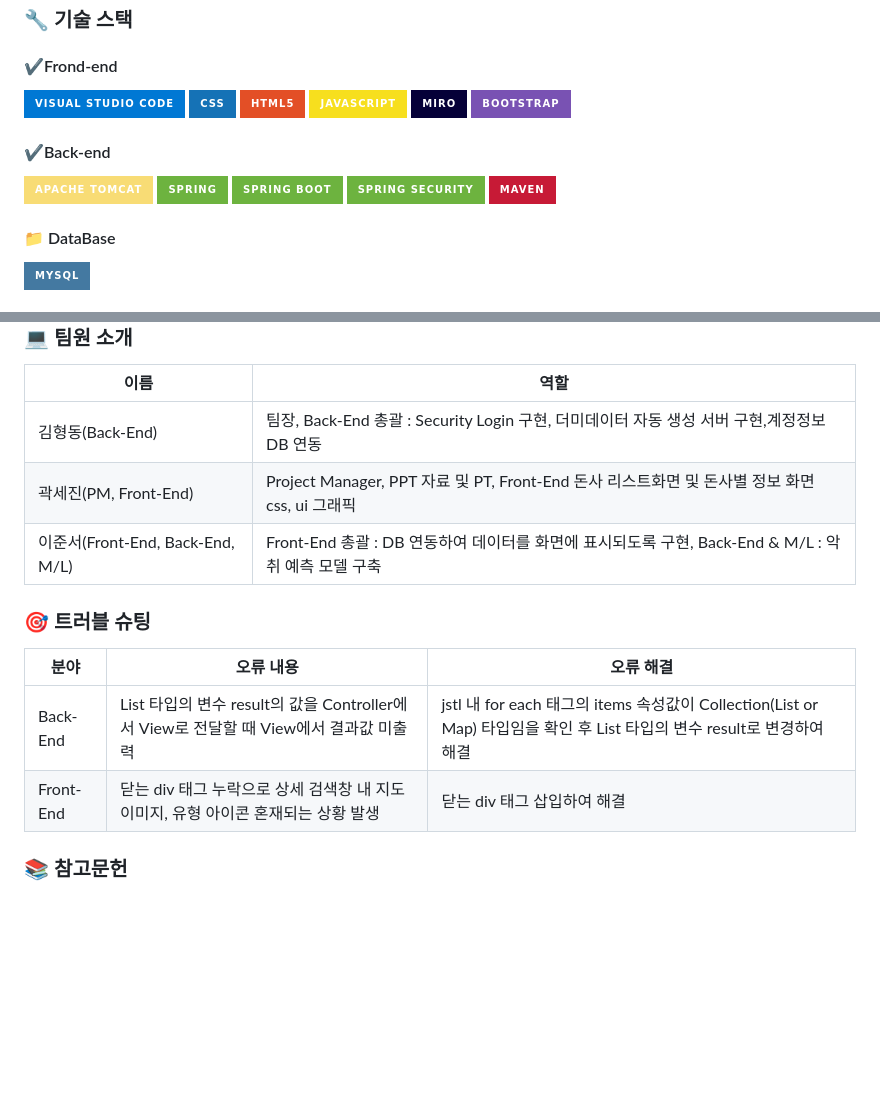
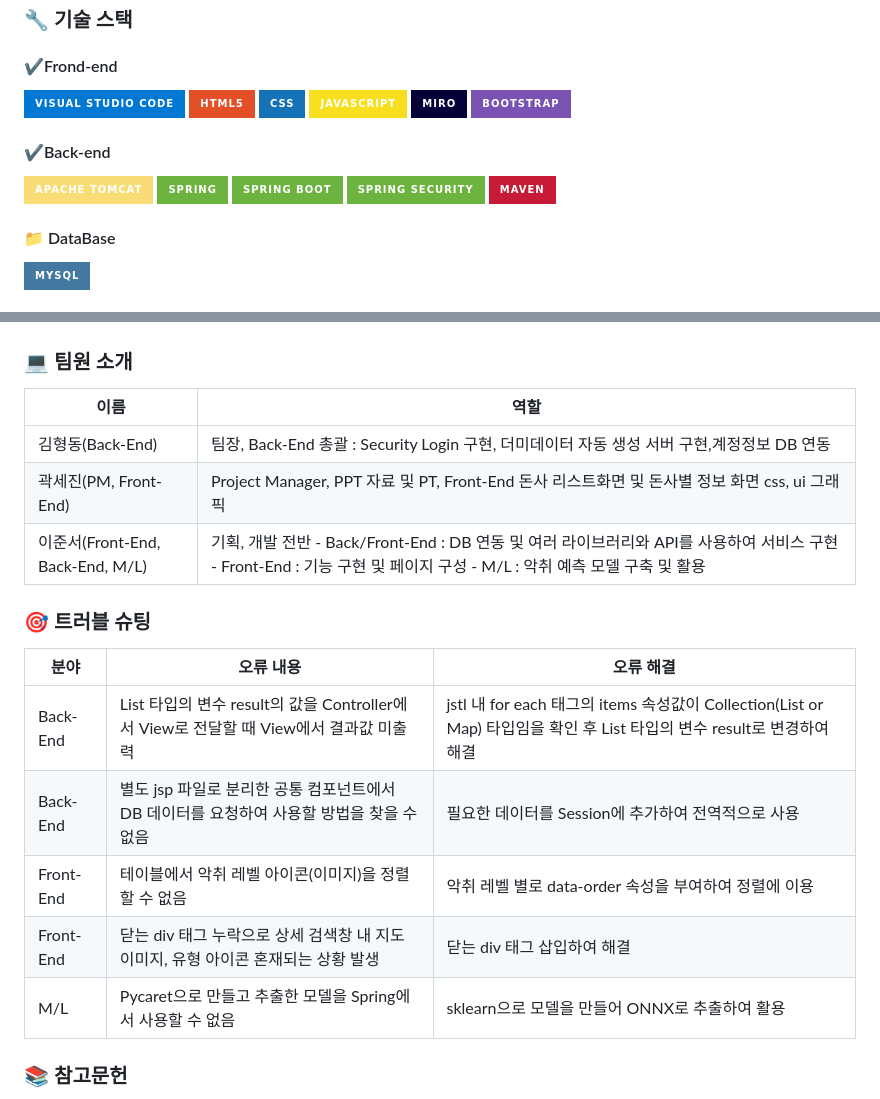
Before and after one commit to 2024-SMHRD-SW-DataDesign-1/DontGas, a Markdown page: README.md, 2 parts joined by grey strips. Rendered like a GitHub page; badges without logos; blank space fills up the shorter version.

```diff
--- a/README.md
+++ b/README.md
@@ -15,8 +15,8 @@
 #### ✔️Frond-end
 
 ![VisualStudioCode](https://img.shields.io/badge/Visual_Studio_Code-0078D4?style=for-the-badge&logo=visual%20studio%20code&logoColor=white)
+<img src="https://img.shields.io/badge/html5-E34F26?style=for-the-badge&logo=html5&logoColor=white">
 <img src="https://img.shields.io/badge/css-1572B6?style=for-the-badge&logo=css3&logoColor=white">
-<img src="https://img.shields.io/badge/html5-E34F26?style=for-the-badge&logo=html5&logoColor=white">
 <img src="https://img.shields.io/badge/javascript-F7DF1E?style=for-the-badge&logo=javascript&logoColor=black">
 ![Miro](https://img.shields.io/badge/Miro-050038?style=for-the-badge&logo=Miro&logoColor=white)
 <img src="https://img.shields.io/badge/bootstrap-7952B3?style=for-the-badge&logo=bootstrap&logoColor=white">
@@ -29,8 +29,6 @@
 <img src="https://img.shields.io/badge/Spring Security-6DB33F?style=for-the-badge&logo=springsecurity&logoColor=white">
 <img src="https://img.shields.io/badge/Maven-C71A36?style=for-the-badge&logo=apachemaven&logoColor=white">
 
-
-
 #### :file_folder: DataBase
 <img src="https://img.shields.io/badge/mysql-4479A1?style=for-the-badge&logo=mysql&logoColor=white">
 
@@ -146,8 +146,7 @@
 |--------|--------------|
 |김형동(Back-End)|팀장, Back-End 총괄 : Security Login 구현, 더미데이터 자동 생성 서버 구현,계정정보 DB 연동|
 |곽세진(PM, Front-End)| Project Manager, PPT 자료 및 PT, Front-End 돈사 리스트화면 및 돈사별 정보 화면 css, ui 그래픽|
-|이준서(Front-End, Back-End, M/L)|Front-End 총괄 :  DB 연동하여 데이터를 화면에 표시되도록 구현, Back-End & M/L : 악취 예측 모델 구축|
-
+|이준서(Front-End, Back-End, M/L)| 기획, 개발 전반 </br> - Back/Front-End : DB 연동 및 여러 라이브러리와 API를 사용하여 서비스 구현  </br> - Front-End : 기능 구현 및 페이지 구성 </br> - M/L : 악취 예측 모델 구축 및 활용|
 
 ### :dart: 트러블 슈팅
 
@@ -155,7 +154,10 @@
 |분야    |오류 내용               |오류 해결                                |
 |-------------|-----------------------|-----------------------------------------|
 |Back-End|List<SearchResult> 타입의 변수 result의 값을 Controller에서 View로 전달할 때 View에서 결과값 미출력|jstl 내 for each 태그의 items 속성값이 Collection(List or Map) 타입임을 확인 후 List 타입의 변수 result로 변경하여 해결|
+|Back-End|별도 jsp 파일로 분리한 공통 컴포넌트에서 DB 데이터를 요청하여 사용할 방법을 찾을 수 없음|필요한 데이터를 Session에 추가하여 전역적으로 사용|
+|Front-End|테이블에서 악취 레벨 아이콘(이미지)을 정렬할 수 없음|악취 레벨 별로 data-order 속성을 부여하여 정렬에 이용|
 |Front-End|닫는 div 태그 누락으로 상세 검색창 내 지도 이미지, 유형 아이콘 혼재되는 상황 발생|닫는 div 태그 삽입하여 해결|
+|M/L|Pycaret으로 만들고 추출한 모델을 Spring에서 사용할 수 없음|sklearn으로 모델을 만들어 ONNX로 추출하여 활용|
 
 
 ### :books: 참고문헌
```
Also changed, not shown: other parts of README.md (+3 -1 lines).
